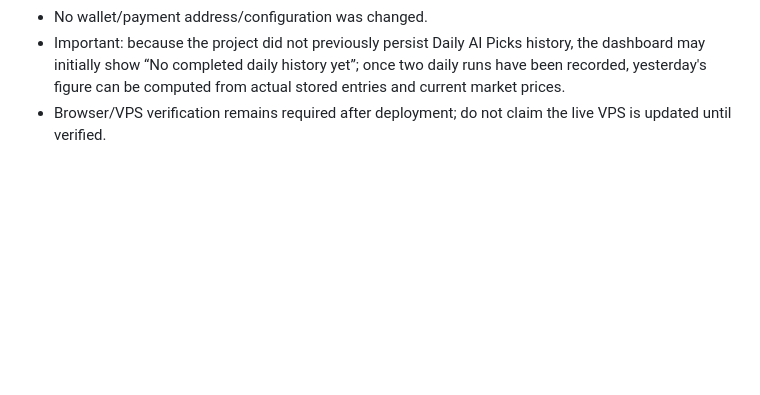
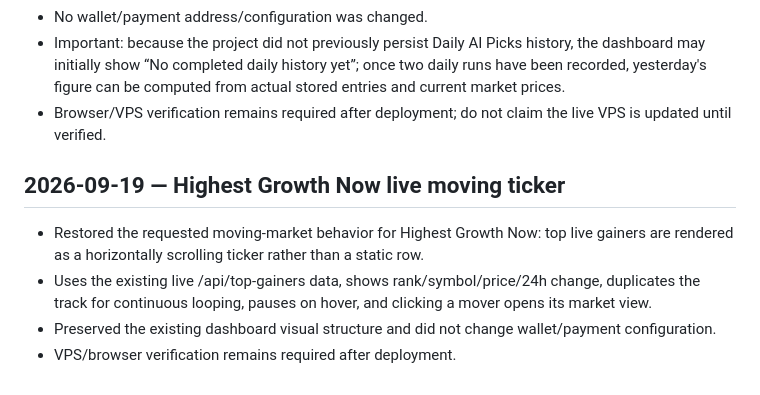
Before and after one commit to babakbit2022-maker/CryptoPilot, a Markdown page: docs/TECHNICAL_STATE.md, the part around the change. Rendered like a GitHub page; blank space fills up the shorter version.

Commit message:
docs: record live highest growth ticker

```diff
--- a/docs/TECHNICAL_STATE.md
+++ b/docs/TECHNICAL_STATE.md
@@ -72,3 +72,10 @@ Automated repairs may change deterministic technical/infrastructure code and tes
 - No wallet/payment address/configuration was changed.
 - Important: because the project did not previously persist Daily AI Picks history, the dashboard may initially show “No completed daily history yet”; once two daily runs have been recorded, yesterday's figure can be computed from actual stored entries and current market prices.
 - Browser/VPS verification remains required after deployment; do not claim the live VPS is updated until verified.
+
+
+## 2026-09-19 — Highest Growth Now live moving ticker
+- Restored the requested moving-market behavior for Highest Growth Now: top live gainers are rendered as a horizontally scrolling ticker rather than a static row.
+- Uses the existing live /api/top-gainers data, shows rank/symbol/price/24h change, duplicates the track for continuous looping, pauses on hover, and clicking a mover opens its market view.
+- Preserved the existing dashboard visual structure and did not change wallet/payment configuration.
+- VPS/browser verification remains required after deployment.
```
